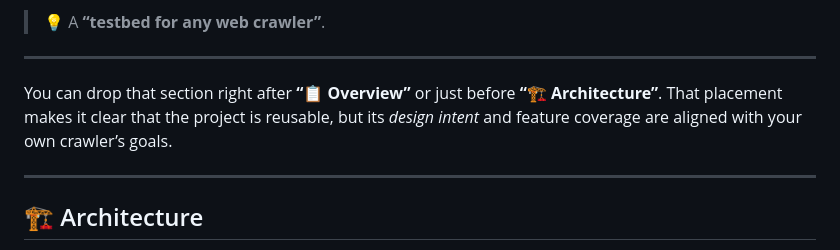
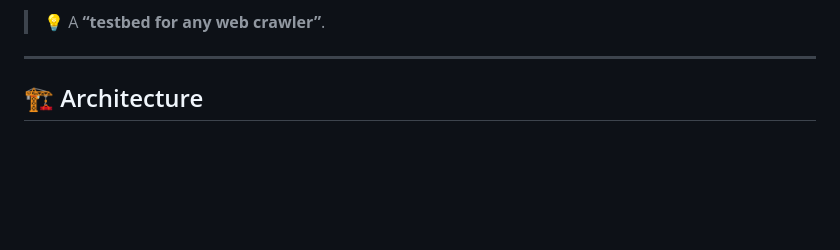
Before and after one commit to foofork/riptidecrawler-test-sites, a Markdown page: README.md, the part around the change. GitHub-like rendering; blank space fills up the shorter version.

```diff
--- a/README.md
+++ b/README.md
@@ -77,11 +77,6 @@ It covers 100 % of common crawling and extraction cases exercised by RipTideCraw
 * Auth / session / rate-limit resilience
 
 > 💡 A **“testbed for any web crawler”**.
-
----
-
-You can drop that section right after **“📋 Overview”** or just before **“🏗️ Architecture”**.
-That placement makes it clear that the project is reusable, but its *design intent* and feature coverage are aligned with your own crawler’s goals.
 
 ---
 
```
